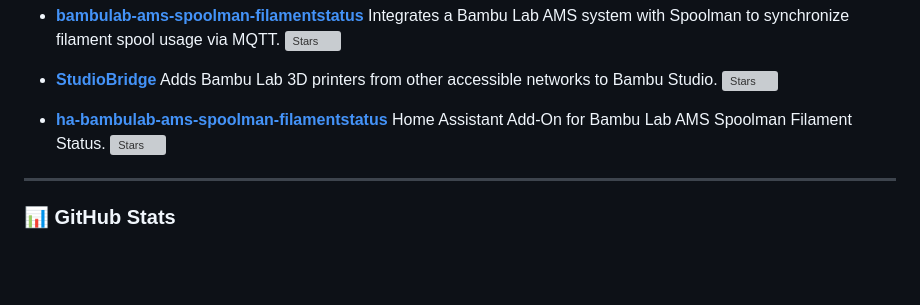
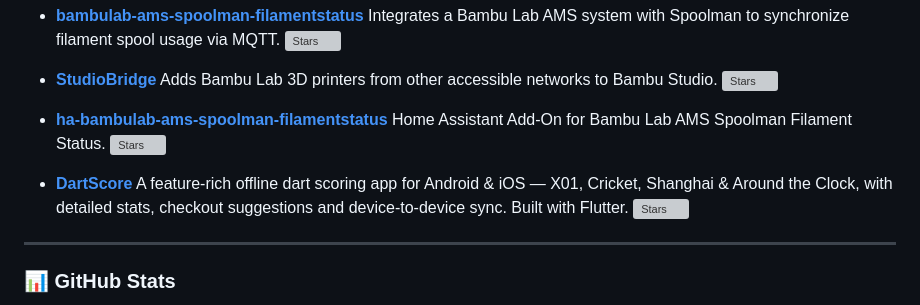
Before and after one commit to Rdiger-36/Rdiger-36, a Markdown page: README.md, the part around the change. Drawn GitHub-style; blank space fills up the shorter version; grey boxes are pictures that could not be loaded.

Commit message:
Add DartScore project highlight

```diff
--- a/README.md
+++ b/README.md
@@ -54,6 +54,10 @@
   Home Assistant Add-On for Bambu Lab AMS Spoolman Filament Status.
   ![Stars](https://img.shields.io/github/stars/Rdiger-36/ha-bambulab-ams-spoolman-filamentstatus?style=social)
 
+- **[DartScore](https://github.com/Rdiger-36/DartScore)**
+  A feature-rich offline dart scoring app for Android & iOS — X01, Cricket, Shanghai & Around the Clock, with detailed stats, checkout suggestions and device-to-device sync. Built with Flutter.
+  ![Stars](https://img.shields.io/github/stars/Rdiger-36/DartScore?style=social)
+
 ---
 
 ### 📊 GitHub Stats
```
